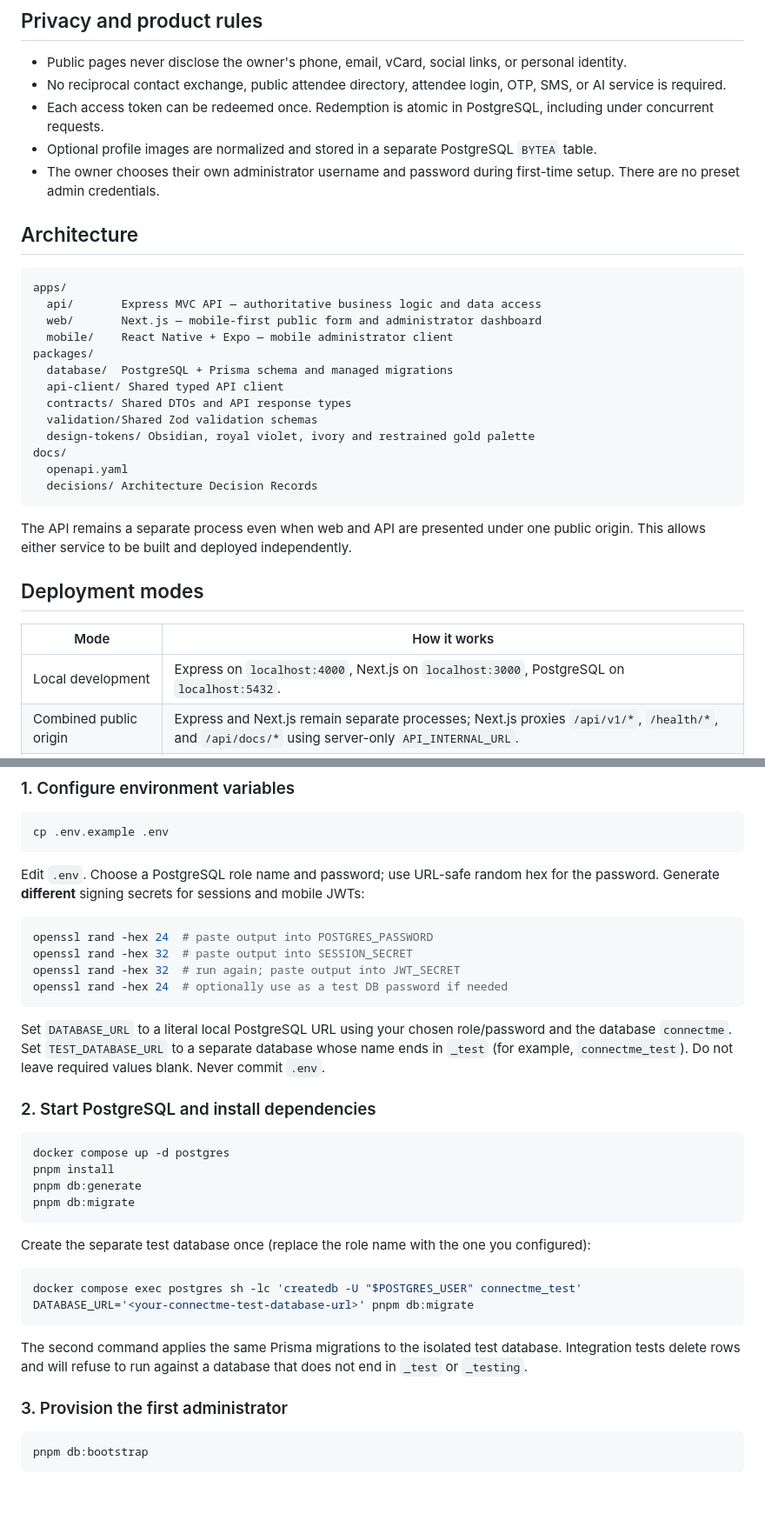
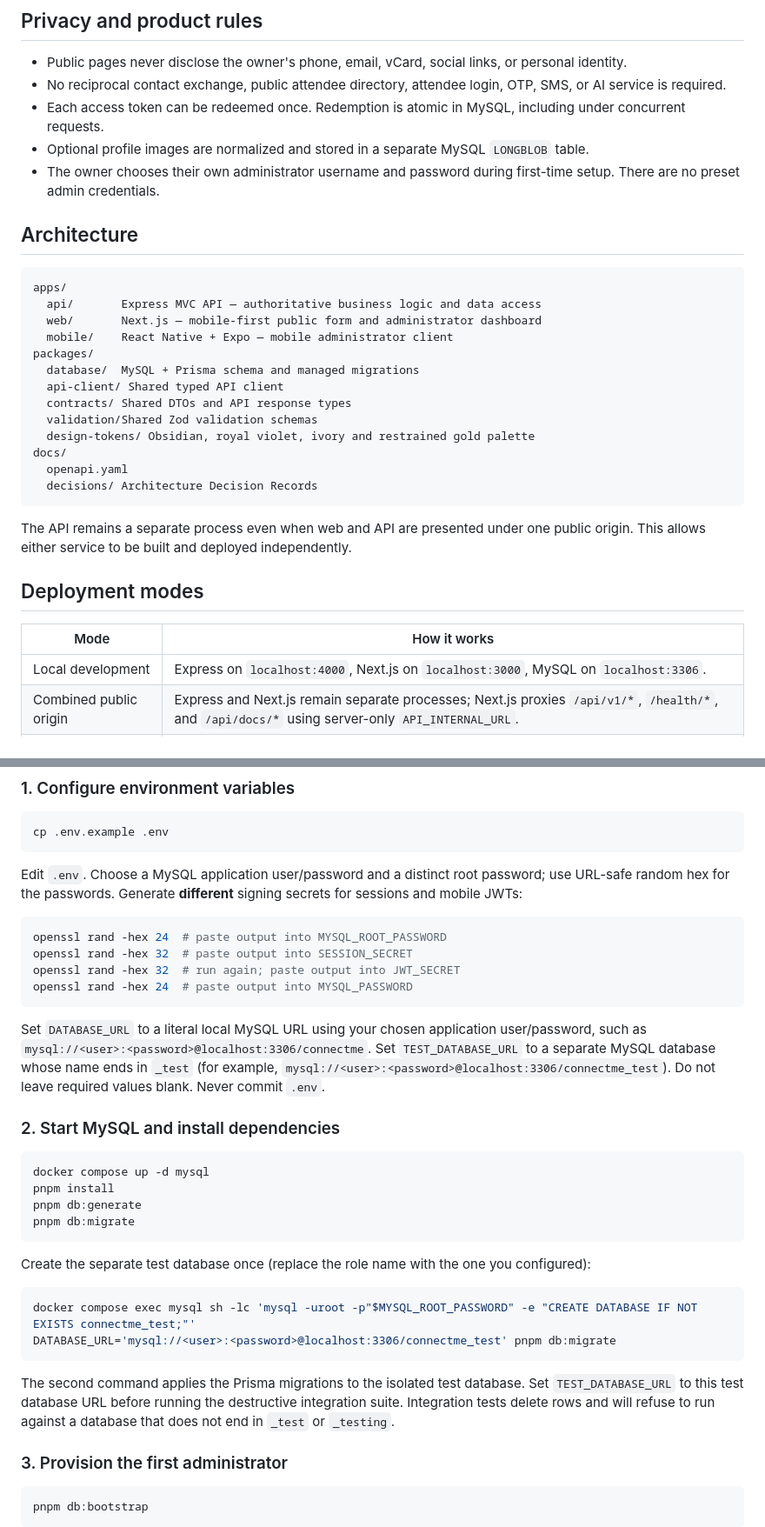
Before and after one commit to Sugarcube08/connectme, a Markdown page: README.md, 2 parts joined by grey strips. Shown at 87% size. Drawn GitHub-style; blank space fills up the shorter version.

Commit message:
docs(database): update local and deployment guide for MySQL

````diff
--- a/README.md
+++ b/README.md
@@ -8,8 +8,8 @@ Connect Me is a lightweight, single-use QR contact-capture system for in-person
 
 - Public pages never disclose the owner's phone, email, vCard, social links, or personal identity.
 - No reciprocal contact exchange, public attendee directory, attendee login, OTP, SMS, or AI service is required.
-- Each access token can be redeemed once. Redemption is atomic in PostgreSQL, including under concurrent requests.
-- Optional profile images are normalized and stored in a separate PostgreSQL `BYTEA` table.
+- Each access token can be redeemed once. Redemption is atomic in MySQL, including under concurrent requests.
+- Optional profile images are normalized and stored in a separate MySQL `LONGBLOB` table.
 - The owner chooses their own administrator username and password during first-time setup. There are no preset admin credentials.
 
 ## Architecture
@@ -20,7 +20,7 @@ apps/
   web/       Next.js — mobile-first public form and administrator dashboard
   mobile/    React Native + Expo — mobile administrator client
 packages/
-  database/  PostgreSQL + Prisma schema and managed migrations
+  database/  MySQL + Prisma schema and managed migrations
   api-client/ Shared typed API client
   contracts/ Shared DTOs and API response types
   validation/Shared Zod validation schemas
@@ -36,7 +36,7 @@ The API remains a separate process even when web and API are presented under one
 
 | Mode | How it works |
 |---|---|
-| Local development | Express on `localhost:4000`, Next.js on `localhost:3000`, PostgreSQL on `localhost:5432`. |
+| Local development | Express on `localhost:4000`, Next.js on `localhost:3000`, MySQL on `localhost:3306`. |
 | Combined public origin | Express and Next.js remain separate processes; Next.js proxies `/api/v1/*`, `/health/*`, and `/api/docs/*` using server-only `API_INTERNAL_URL`. |
 | API-only Compose profile | `--profile api` starts PostgreSQL and Express without starting Next.js. |
 | Web-only Compose profile | `--profile web` starts Next.js without a local API or database; configure `COMPOSE_API_INTERNAL_URL` to an API reachable from the web container. |
@@ -53,21 +53,21 @@ The runtime proxy preserves request bodies, cookies and binary responses. It sup
 cp .env.example .env
 ```
 
-Edit `.env`. Choose a PostgreSQL role name and password; use URL-safe random hex for the password. Generate **different** signing secrets for sessions and mobile JWTs:
+Edit `.env`. Choose a MySQL application user/password and a distinct root password; use URL-safe random hex for the passwords. Generate **different** signing secrets for sessions and mobile JWTs:
 
 ```bash
-openssl rand -hex 24  # paste output into POSTGRES_PASSWORD
+openssl rand -hex 24  # paste output into MYSQL_ROOT_PASSWORD
 openssl rand -hex 32  # paste output into SESSION_SECRET
 openssl rand -hex 32  # run again; paste output into JWT_SECRET
-openssl rand -hex 24  # optionally use as a test DB password if needed
+openssl rand -hex 24  # paste output into MYSQL_PASSWORD
 ```
 
-Set `DATABASE_URL` to a literal local PostgreSQL URL using your chosen role/password and the database `connectme`. Set `TEST_DATABASE_URL` to a separate database whose name ends in `_test` (for example, `connectme_test`). Do not leave required values blank. Never commit `.env`.
+Set `DATABASE_URL` to a literal local MySQL URL using your chosen application user/password, such as `mysql://<user>:<password>@localhost:3306/connectme`. Set `TEST_DATABASE_URL` to a separate MySQL database whose name ends in `_test` (for example, `mysql://<user>:<password>@localhost:3306/connectme_test`). Do not leave required values blank. Never commit `.env`.
 
-### 2. Start PostgreSQL and install dependencies
+### 2. Start MySQL and install dependencies
 
 ```bash
-docker compose up -d postgres
+docker compose up -d mysql
 pnpm install
 pnpm db:generate
 pnpm db:migrate
@@ -76,11 +76,11 @@ pnpm db:migrate
 Create the separate test database once (replace the role name with the one you configured):
 
 ```bash
-docker compose exec postgres sh -lc 'createdb -U "$POSTGRES_USER" connectme_test'
-DATABASE_URL='<your-connectme-test-database-url>' pnpm db:migrate
+docker compose exec mysql sh -lc 'mysql -uroot -p"$MYSQL_ROOT_PASSWORD" -e "CREATE DATABASE IF NOT EXISTS connectme_test;"'
+DATABASE_URL='mysql://<user>:<password>@localhost:3306/connectme_test' pnpm db:migrate
 ```
 
-The second command applies the same Prisma migrations to the isolated test database. Integration tests delete rows and will refuse to run against a database that does not end in `_test` or `_testing`.
+The second command applies the Prisma migrations to the isolated test database. Set `TEST_DATABASE_URL` to this test database URL before running the destructive integration suite. Integration tests delete rows and will refuse to run against a database that does not end in `_test` or `_testing`.
 
 ### 3. Provision the first administrator
 
````
Also changed, not shown: other parts of README.md (+1 -1 lines).
